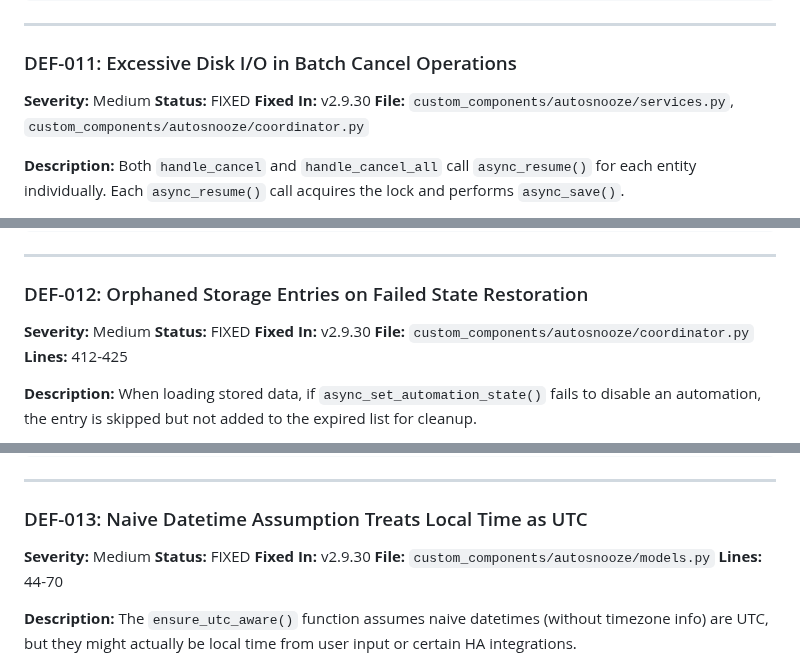
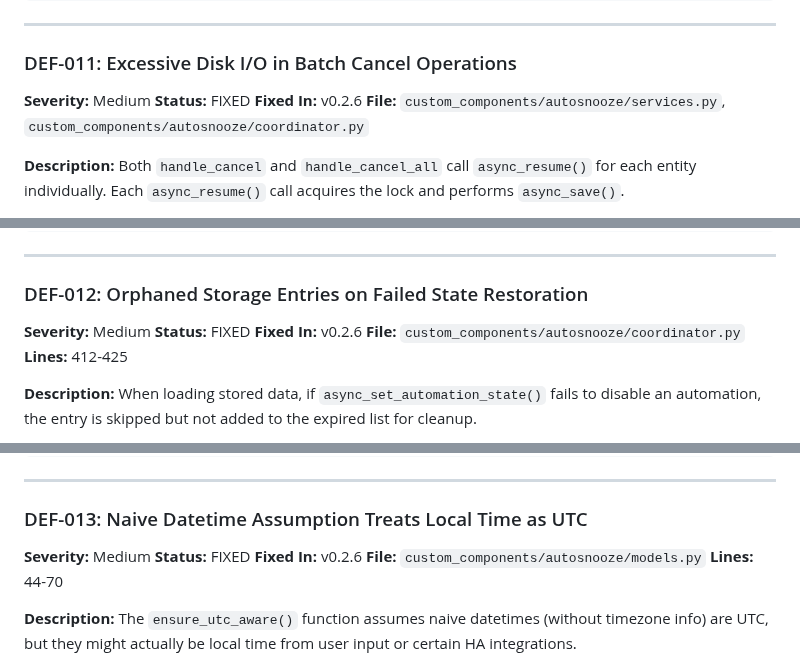
Before and after one commit to mossipcams/autosnooze, a Markdown page: KNOWN_DEFECTS.md, 3 parts joined by grey strips. Drawn GitHub-style.

```diff
--- a/KNOWN_DEFECTS.md
+++ b/KNOWN_DEFECTS.md
@@ -316,7 +316,7 @@ async with data.lock:
 
 **Severity:** Medium
 **Status:** FIXED
-**Fixed In:** v2.9.30
+**Fixed In:** v0.2.6
 **File:** `custom_components/autosnooze/services.py`, `custom_components/autosnooze/coordinator.py`
 
 **Description:**
@@ -351,7 +351,7 @@ async def async_resume_batch(hass, data, entity_ids) -> None:
 
 **Severity:** Medium
 **Status:** FIXED
-**Fixed In:** v2.9.30
+**Fixed In:** v0.2.6
 **File:** `custom_components/autosnooze/coordinator.py`
 **Lines:** 412-425
 
@@ -385,7 +385,7 @@ else:
 
 **Severity:** Medium
 **Status:** FIXED
-**Fixed In:** v2.9.30
+**Fixed In:** v0.2.6
 **File:** `custom_components/autosnooze/models.py`
 **Lines:** 44-70
 
```
Also changed, not shown: other parts of KNOWN_DEFECTS.md (+8 -8 lines).
